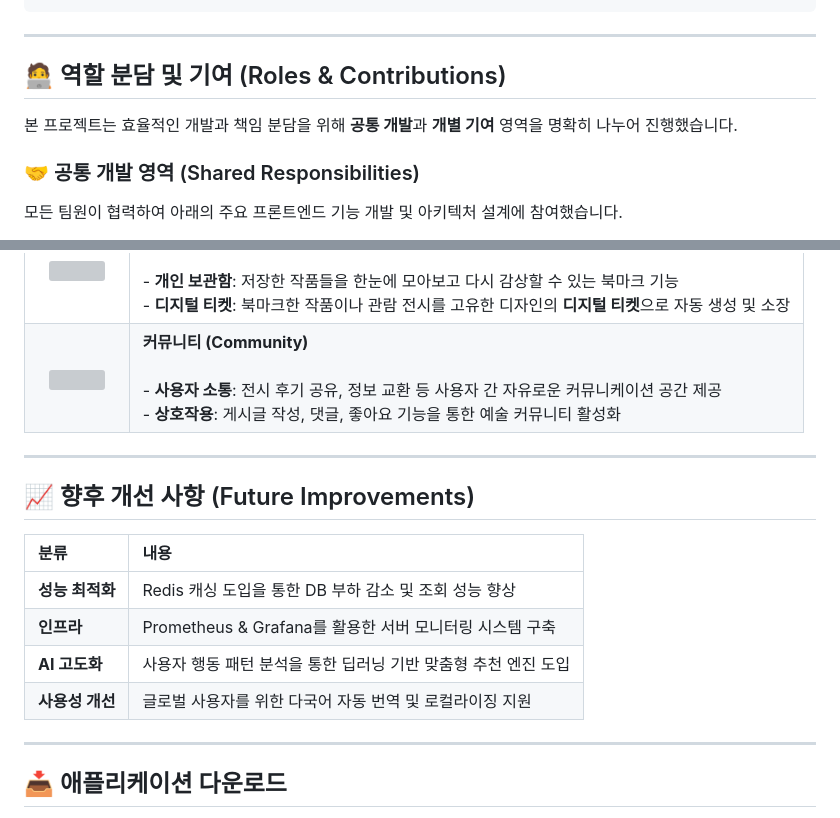
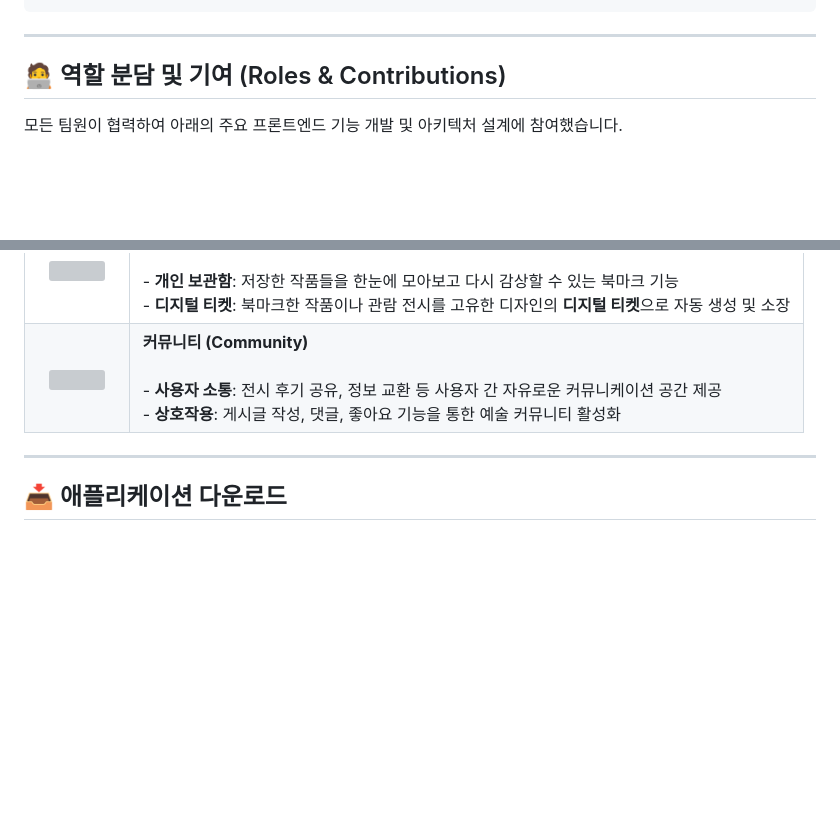
Before and after one commit to Comgongjineung/musai-f, a Markdown page: README.md, 2 parts joined by grey strips. GitHub-like rendering; folded sections open; blank space fills up the shorter version; grey boxes are pictures that could not be loaded.

```diff
--- a/README.md
+++ b/README.md
@@ -206,10 +206,6 @@
 
 ## 🧑‍💻 역할 분담 및 기여 (Roles & Contributions)
 
-본 프로젝트는 효율적인 개발과 책임 분담을 위해 **공통 개발**과 **개별 기여** 영역을 명확히 나누어 진행했습니다.
-
-### 🤝 공통 개발 영역 (Shared Responsibilities)
-
 모든 팀원이 협력하여 아래의 주요 프론트엔드 기능 개발 및 아키텍처 설계에 참여했습니다.
 
 * **아키텍처 및 설계:** 프론트엔드 전체 **아키텍처 및 설계** 공동 참여
@@ -302,16 +298,6 @@
 | <img src="https://github.com/user-attachments/assets/be292214-203a-453e-97e4-1598736d4f7e" width="180"/> | **북마크 및 디지털 티켓**<br><br> - **개인 보관함**: 저장한 작품들을 한눈에 모아보고 다시 감상할 수 있는 북마크 기능<br> - **디지털 티켓**: 북마크한 작품이나 관람 전시를 고유한 디자인의 **디지털 티켓**으로 자동 생성 및 소장 |
 | <img src="https://github.com/user-attachments/assets/5c9e5e78-6c8a-4860-a8d6-f584d5e865fe" width="180"/> | **커뮤니티 (Community)**<br><br> - **사용자 소통**: 전시 후기 공유, 정보 교환 등 사용자 간 자유로운 커뮤니케이션 공간 제공<br> - **상호작용**: 게시글 작성, 댓글, 좋아요 기능을 통한 예술 커뮤니티 활성화 |
 
----
-
-## 📈 향후 개선 사항 (Future Improvements)
-
-| 분류 | 내용 |
-| :--- | :--- |
-| **성능 최적화** | Redis 캐싱 도입을 통한 DB 부하 감소 및 조회 성능 향상 |
-| **인프라** | Prometheus & Grafana를 활용한 서버 모니터링 시스템 구축 |
-| **AI 고도화** | 사용자 행동 패턴 분석을 통한 딥러닝 기반 맞춤형 추천 엔진 도입 |
-| **사용성 개선** | 글로벌 사용자를 위한 다국어 자동 번역 및 로컬라이징 지원 |
 
 ---
 
```
